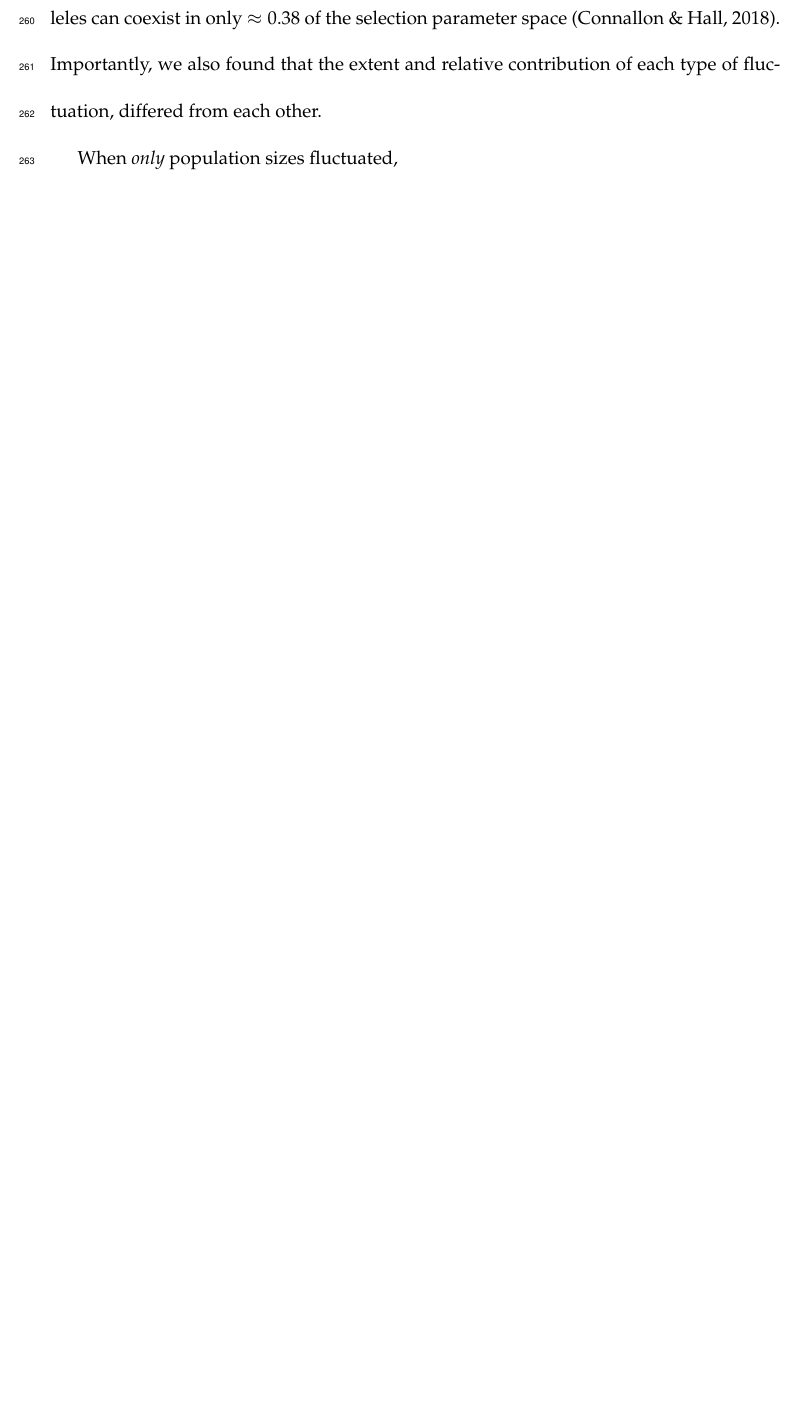
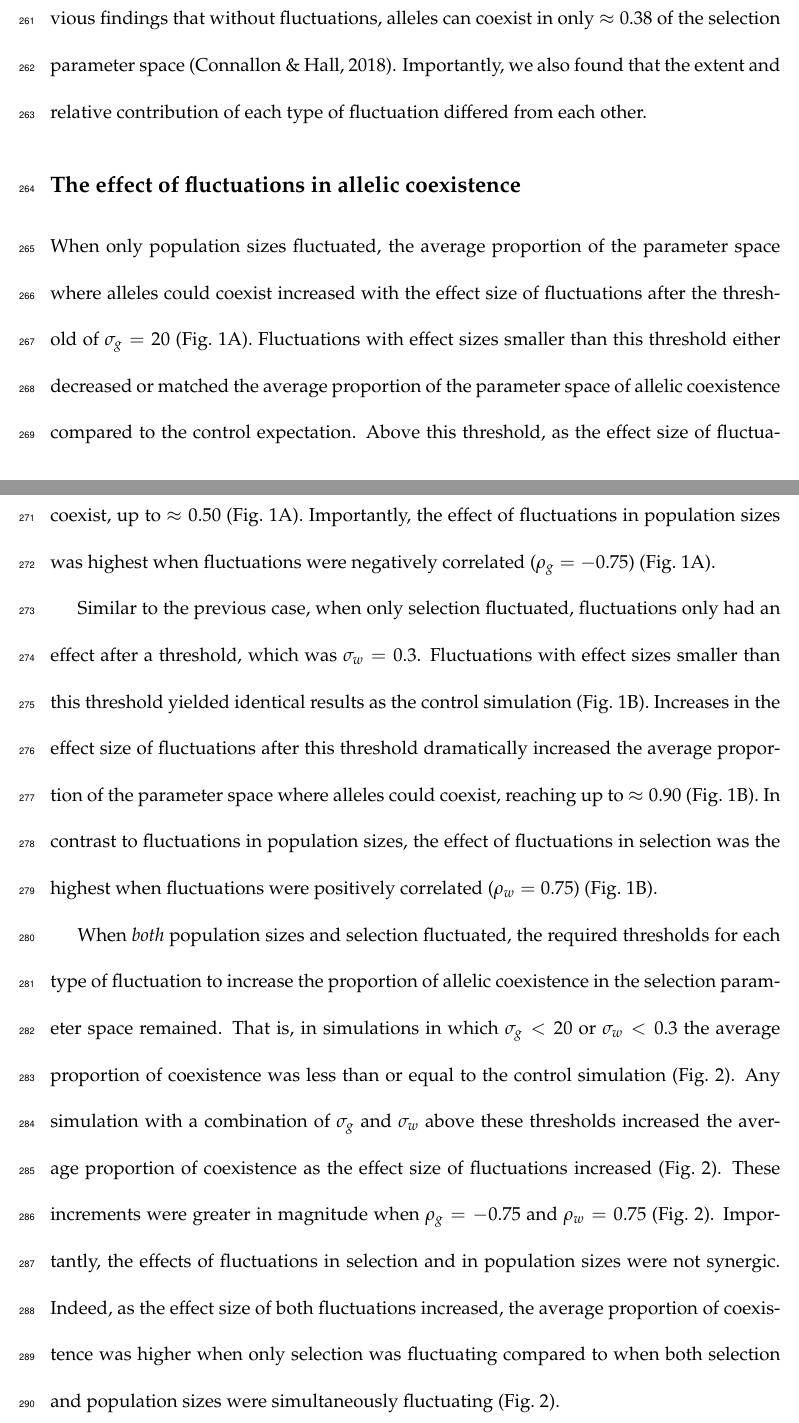
Before and after one commit to albaricoque93/chapter_3_ms, a LaTeX document (main.tex): part of page 15 of 23 before the commit and two parts of pages 15 and 16 of 25 after it, the two joined at a grey line, cut so that both start at the same text, the shorter picture padded with empty space. Compiled offline with pdfLaTeX.

Commit message:
mid results

```diff
--- a/main.tex
+++ b/main.tex
@@ -313,10 +313,22 @@ If $\Delta^{N_{m}}_{j}$ is positive, then fluctuations in the male population be
 This normalization bounded $\delta$ values from $-1$ to $1$.
 
 \section{Results}
+Our simulations showed that fluctuations in selection and population sizes could dramatically change the proportion of allelic coexistence in the parameter space compared to classic theoretical expectations (Fig.~\ref{fig:prop}A and B). Our results show that both types of fluctuations can allow alleles to coexist where selection would typically not allow them to. As a baseline, we show in Fig.~\ref{fig:prop}C the outcome of the control simulation, which matches previous findings that without fluctuations, alleles can coexist in only $\approx 0.38$ of the selection parameter space \citep{connallon2018environmental}. Importantly, we also found that the extent and relative contribution of each type of fluctuation differed from each other.
 
-Our simulations showed that fluctuations in selection and population sizes could both increase the proportion of allelic coexistence in the parameter space compared to classic theoretical expectations (Fig.~\ref{fig:prop}A and B). As a baseline, we show in Fig.~\ref{fig:prop}C the outcome of the control simulation, which matches previous findings that without fluctuations, alleles can coexist in only $\approx 0.38$ of the selection parameter space \citep{connallon2018environmental}. Importantly, we also found that the extent and relative contribution of each type of fluctuation, differed from each other.
+\subsection*{The effect of fluctuations in allelic coexistence}
+When only population sizes fluctuated, the average proportion of the parameter space where alleles could coexist increased with the effect size of fluctuations after the threshold of $\sigma_{g}= 20$ (Fig.~\ref{fig:prop}A). Fluctuations with effect sizes smaller than this threshold either decreased or matched the average proportion of the parameter space of allelic coexistence compared to the control expectation. Above this threshold, as the effect size of fluctuations increased so did the average proportion of the parameter space where alleles could coexist, up to $\approx 0.50$ (Fig.~\ref{fig:prop}A). Importantly, the effect of fluctuations in population sizes was highest when fluctuations were negatively correlated ($\rho_{g}= -0.75$) (Fig.~\ref{fig:prop}A).
 
-When \textit{only} population sizes fluctuated,
+%When only selection fluctuated, the average proportion of the parameter space where alleles could coexist increased nonlinearly as the effect size of fluctuations increased (Fig.~\ref{fig:prop}B).
+
+ Similar to the previous case,  when only selection fluctuated, fluctuations only had an effect after a threshold, which was $\sigma_{w}= 0.3$. Fluctuations with effect sizes smaller than this threshold yielded identical results as the control simulation (Fig.~\ref{fig:prop}B). Increases in the effect size of fluctuations after this threshold dramatically increased the average proportion of the parameter space where alleles could coexist, reaching up to $\approx 0.90$ (Fig.~\ref{fig:prop}B). In contrast to fluctuations in population sizes, the effect of fluctuations in selection was the highest when fluctuations were positively correlated ($\rho_{w}= 0.75$) (Fig.~\ref{fig:prop}B).
+
+When \textit{both} population sizes and selection fluctuated,  the required thresholds for each type of fluctuation to increase the proportion of allelic coexistence in the selection parameter space remained. That is, in simulations in which $\sigma_{g} < 20$ or $\sigma_{w} < 0.3$ the average proportion of coexistence was less than or equal to the control simulation (Fig.~\ref{fig:heat}). Any simulation with a combination of  $\sigma_{g}$ and $\sigma_{w}$ above these thresholds increased the average proportion of coexistence as the effect size of fluctuations increased (Fig.~\ref{fig:heat}). These increments were greater in magnitude when $\rho_{g}= -0.75$ and $\rho_{w}= 0.75$ (Fig.~\ref{fig:heat}). Importantly, the effects of fluctuations in selection and in population sizes were not synergic. Indeed, as the effect size of both fluctuations increased, the average proportion of coexistence was higher when only selection was fluctuating compared to when both selection and population sizes were simultaneously fluctuating (Fig.~\ref{fig:heat}).
+
+\subsection*{The relative contribution of fluctuations}
+
+Notably, increases in the proportion of the parameter space where alleles can coexist do not necessarily mean that there are no losses in parts of the parameter space where we would typically expect alleles to coexist. To illustrate this point we show the results of one of our simulations.
+
+% that all fluctuations contribute possitively
 
 
 \clearpage
```
Also changed, not shown: heat_map.pdf, heat_map.png (added), main.pdf, main.tex (2 more changed lines), 5 other files.
